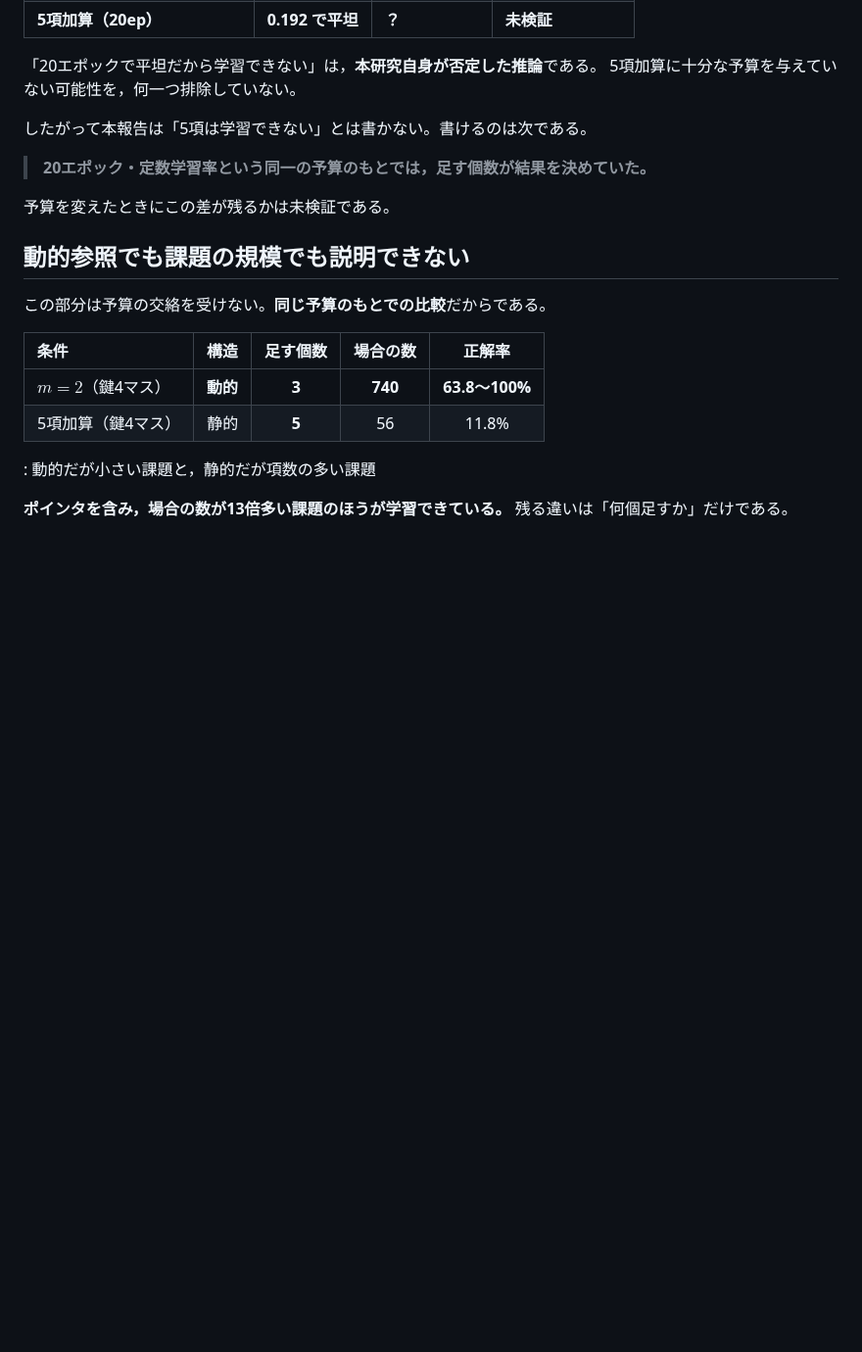
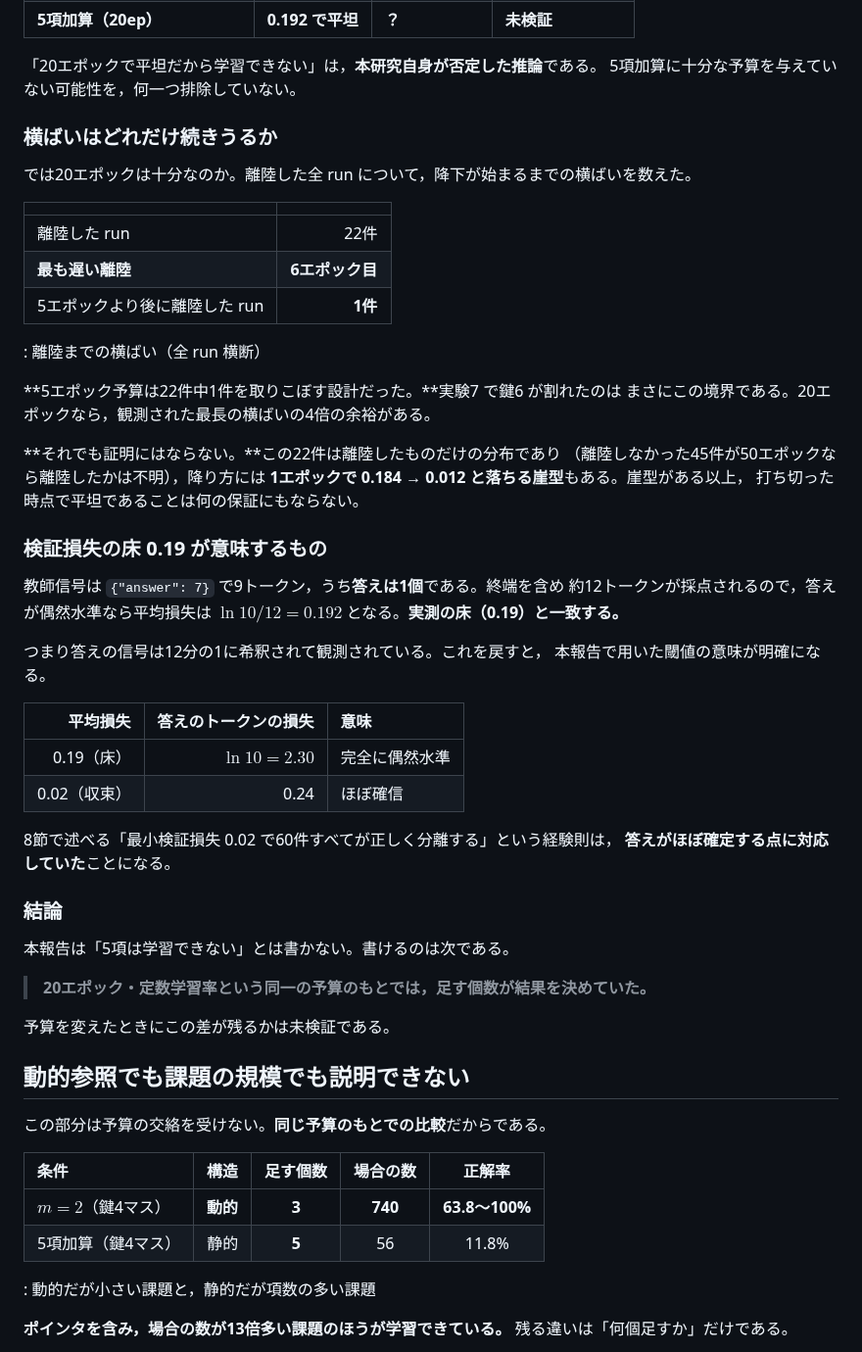
Before and after one commit to Naruto-Takahashi/human-computable-passwords, a Markdown page: docs/reports/weekly_report_20260922.md, the part around the change. Shown at 98% size. Drawn GitHub-style; blank space fills up the shorter version.

Commit message:
📝 docs: 「壁と呼ばない理由」に定量的な裏づけを入れる
6節の当該箇所は「4回誤った推論と同じ signature」という定性的な根拠だけで，
どれだけ横ばいが続きうるかの裏づけが無かった。2点を足した（19ページ）。

1. **横ばいの長さ。** 離陸した22件のうち，5エポックより後に離陸したのは1件のみ
   （最も遅い離陸は6エポック目）。5エポック予算は22件中1件を取りこぼす設計
   だった。20エポックなら観測された最長の4倍の余裕がある。ただし離陸しなかった
   45件が50エポックなら離陸したかは不明であり，1エポックで 0.184 → 0.012 と
   落ちる崖型がある以上，打ち切り時点の平坦さは保証にならない。

2. **検証損失の床 0.19 の正体。** 教師信号9トークンのうち答えは1個で，終端を
   含め約12トークンが採点される。ln(10)/12 = 0.192 が床であり実測と一致する。
   答えの信号は12分の1に希釈されて観測されている。閾値 0.02 は答えのトークンの
   損失 0.24（ほぼ確信）に対応しており，8節の経験則に理論的な裏づけが付く。

Co-Authored-By: Claude Opus 5 <noreply@anthropic.com>
Claude-Session: https://claude.ai/code/session_01GCq1WSyWmr63kq25xTBnBz

```diff
--- a/docs/reports/weekly_report_20260922.md
+++ b/docs/reports/weekly_report_20260922.md
@@ -270,7 +270,46 @@ signature を持つ。**
 「20エポックで平坦だから学習できない」は，**本研究自身が否定した推論**である。
 5項加算に十分な予算を与えていない可能性を，何一つ排除していない。
 
-したがって本報告は「5項は学習できない」とは書かない。書けるのは次である。
+### 横ばいはどれだけ続きうるか
+
+では20エポックは十分なのか。離陸した全 run について，降下が始まるまでの横ばいを数えた。
+
+| | |
+|:---|---:|
+| 離陸した run | 22件 |
+| **最も遅い離陸** | **6エポック目** |
+| 5エポックより後に離陸した run | **1件** |
+
+: 離陸までの横ばい（全 run 横断）
+
+**5エポック予算は22件中1件を取りこぼす設計だった。**実験7 で鍵6 が割れたのは
+まさにこの境界である。20エポックなら，観測された最長の横ばいの4倍の余裕がある。
+
+**それでも証明にはならない。**この22件は離陸したものだけの分布であり
+（離陸しなかった45件が50エポックなら離陸したかは不明），降り方には
+**1エポックで 0.184 → 0.012 と落ちる崖型**もある。崖型がある以上，
+打ち切った時点で平坦であることは何の保証にもならない。
+
+### 検証損失の床 0.19 が意味するもの
+
+教師信号は `{"answer": 7}` で9トークン，うち**答えは1個**である。終端を含め
+約12トークンが採点されるので，答えが偶然水準なら平均損失は
+$\ln 10 / 12 = 0.192$ となる。**実測の床（0.19）と一致する。**
+
+つまり答えの信号は12分の1に希釈されて観測されている。これを戻すと，
+本報告で用いた閾値の意味が明確になる。
+
+| 平均損失 | 答えのトークンの損失 | 意味 |
+|---:|---:|:---|
+| 0.19（床） | $\ln 10 = 2.30$ | 完全に偶然水準 |
+| 0.02（収束） | 0.24 | ほぼ確信 |
+
+8節で述べる「最小検証損失 0.02 で60件すべてが正しく分離する」という経験則は，
+**答えがほぼ確定する点に対応していた**ことになる。
+
+### 結論
+
+本報告は「5項は学習できない」とは書かない。書けるのは次である。
 
 > **20エポック・定数学習率という同一の予算のもとでは，足す個数が結果を決めていた。**
 
```
